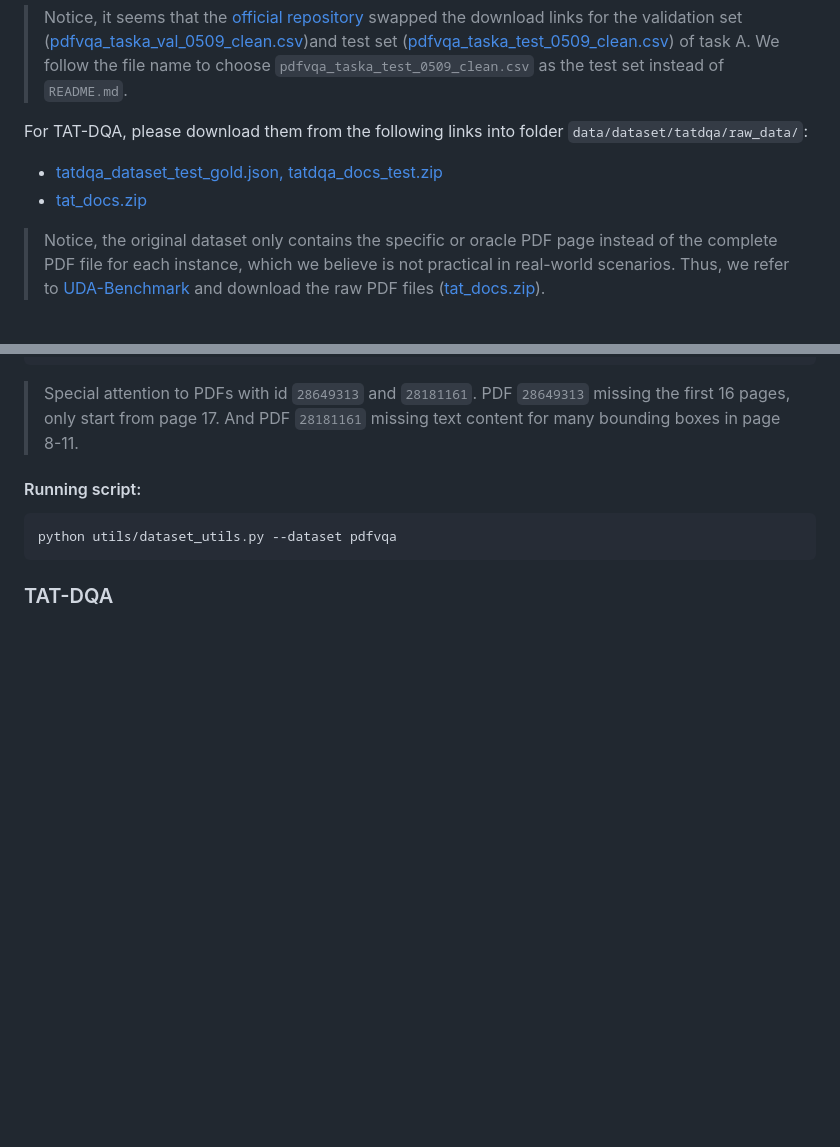
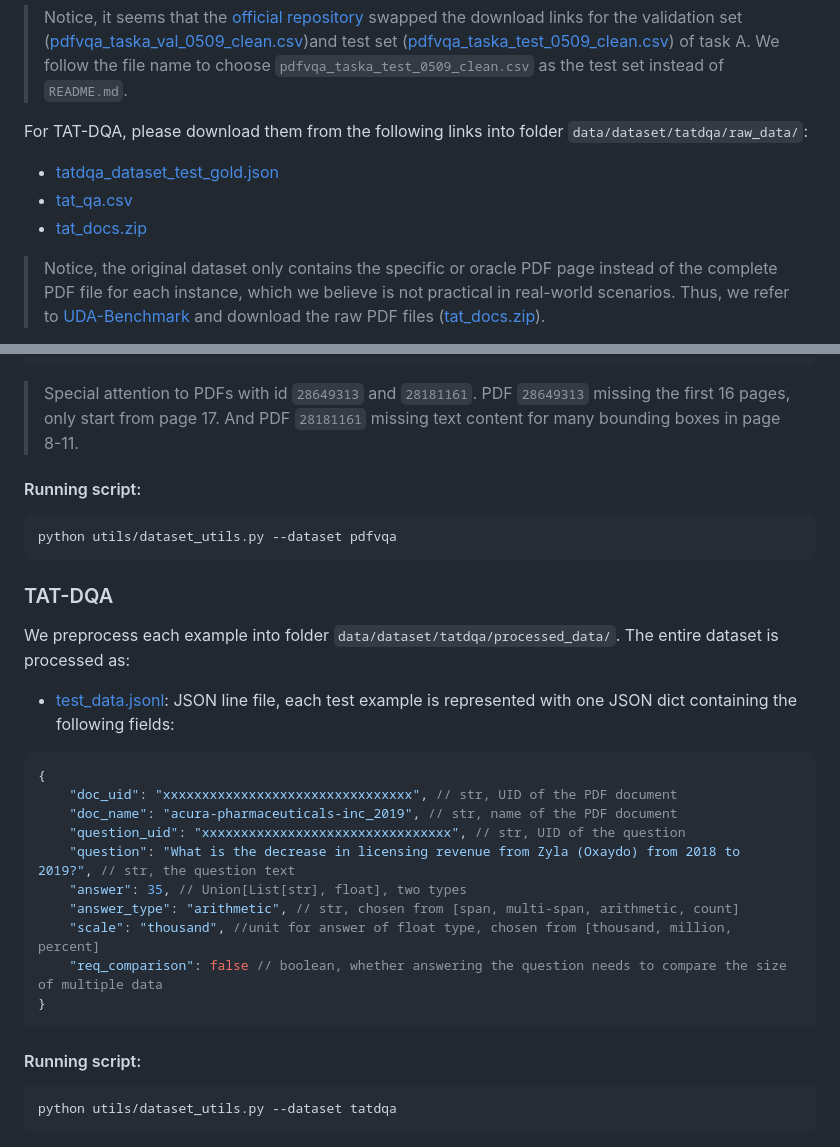
Before and after one commit to OpenDFM/NeuSym-RAG, a Markdown page: documents/dataset.md, 2 parts joined by grey strips. Rendered like a GitHub page; blank space fills up the shorter version.

````diff
--- a/documents/dataset.md
+++ b/documents/dataset.md
@@ -38,8 +38,10 @@ For PDF-VQA, please download them from the following links into folder `data/dat
 > Notice, it seems that the [official repository](https://github.com/adlnlp/pdfvqa?tab=readme-ov-file) swapped the download links for the validation set ([pdfvqa_taska_val_0509_clean.csv](https://drive.google.com/file/d/1HIYxpGCcXdQo42b79Eqfmji9U9-YmUjp/view?usp=drive_link))and test set ([pdfvqa_taska_test_0509_clean.csv](https://drive.google.com/file/d/1gGIzsSZHVokehACx7h-SOk5K1uEEXNpq/view?usp=drive_link)) of task A. We follow the file name to choose `pdfvqa_taska_test_0509_clean.csv` as the test set instead of `README.md`.
 
 For TAT-DQA, please download them from the following links into folder `data/dataset/tatdqa/raw_data/`:
-- [tatdqa_dataset_test_gold.json, tatdqa_docs_test.zip](https://drive.google.com/drive/folders/1SGpZyRWqycMd_dZim1ygvWhl5KdJYDR2)
+- [tatdqa_dataset_test_gold.json](https://drive.google.com/drive/folders/1SGpZyRWqycMd_dZim1ygvWhl5KdJYDR2)
+- [tat_qa.csv](https://github.com/qinchuanhui/UDA-Benchmark/blob/main/dataset/qa/tat_qa.csv)
 - [tat_docs.zip](https://huggingface.co/datasets/qinchuanhui/UDA-QA/resolve/main/src_doc_files/tat_docs.zip?download=true)
+
 
 > Notice, the original dataset only contains the specific or oracle PDF page instead of the complete PDF file for each instance, which we believe is not practical in real-world scenarios. Thus, we refer to [UDA-Benchmark](https://github.com/qinchuanhui/UDA-Benchmark?tab=readme-ov-file#book-dataset-uda-qa) and download the raw PDF files ([tat_docs.zip](https://huggingface.co/datasets/qinchuanhui/UDA-QA/resolve/main/src_doc_files/tat_docs.zip?download=true)).
 
@@ -102,3 +104,22 @@ python utils/dataset_utils.py --dataset pdfvqa
 ```
 
 ### TAT-DQA
+We preprocess each example into folder `data/dataset/tatdqa/processed_data/`. The entire dataset is processed as:
+- [test_data.jsonl](../data/dataset/tatdqa/processed_data/test_data.jsonl): JSON line file, each test example is represented with one JSON dict containing the following fields:
+```json
+{
+    "doc_uid": "xxxxxxxxxxxxxxxxxxxxxxxxxxxxxxxx", // str, UID of the PDF document
+    "doc_name": "acura-pharmaceuticals-inc_2019", // str, name of the PDF document
+    "question_uid": "xxxxxxxxxxxxxxxxxxxxxxxxxxxxxxxx", // str, UID of the question
+    "question": "What is the decrease in licensing revenue from Zyla (Oxaydo) from 2018 to 2019?", // str, the question text
+    "answer": 35, // Union[List[str], float], two types
+    "answer_type": "arithmetic", // str, chosen from [span, multi-span, arithmetic, count]
+    "scale": "thousand", //unit for answer of float type, chosen from [thousand, million, percent]
+    "req_comparison": false // boolean, whether answering the question needs to compare the size of multiple data
+}
+```
+
+#### Running script:
+```sh
+python utils/dataset_utils.py --dataset tatdqa
+```
````
